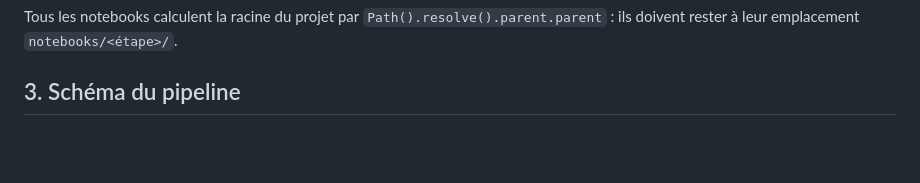
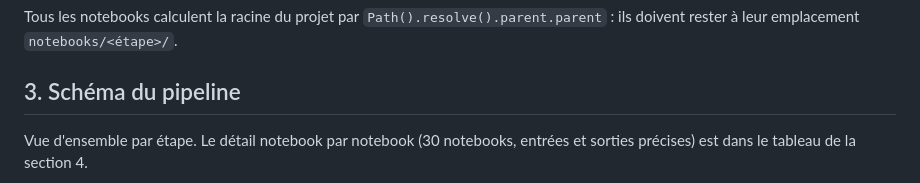
Before and after one commit to BOUBAKERAMDY/FlexiMax, a Markdown page: README.md, the part around one of its changes. GitHub-like rendering; blank space fills up the shorter version.

````diff
--- a/README.md
+++ b/README.md
@@ -64,5 +64,8 @@ Tous les notebooks calculent la racine du projet par
 
 ## 3. Schéma du pipeline
 
+Vue d'ensemble par étape. Le détail notebook par notebook (30 notebooks, entrées
+et sorties précises) est dans le tableau de la section 4.
+
 ```mermaid
 flowchart TD
````
Also changed, not shown: other parts of README.md (+22 -71 lines).
